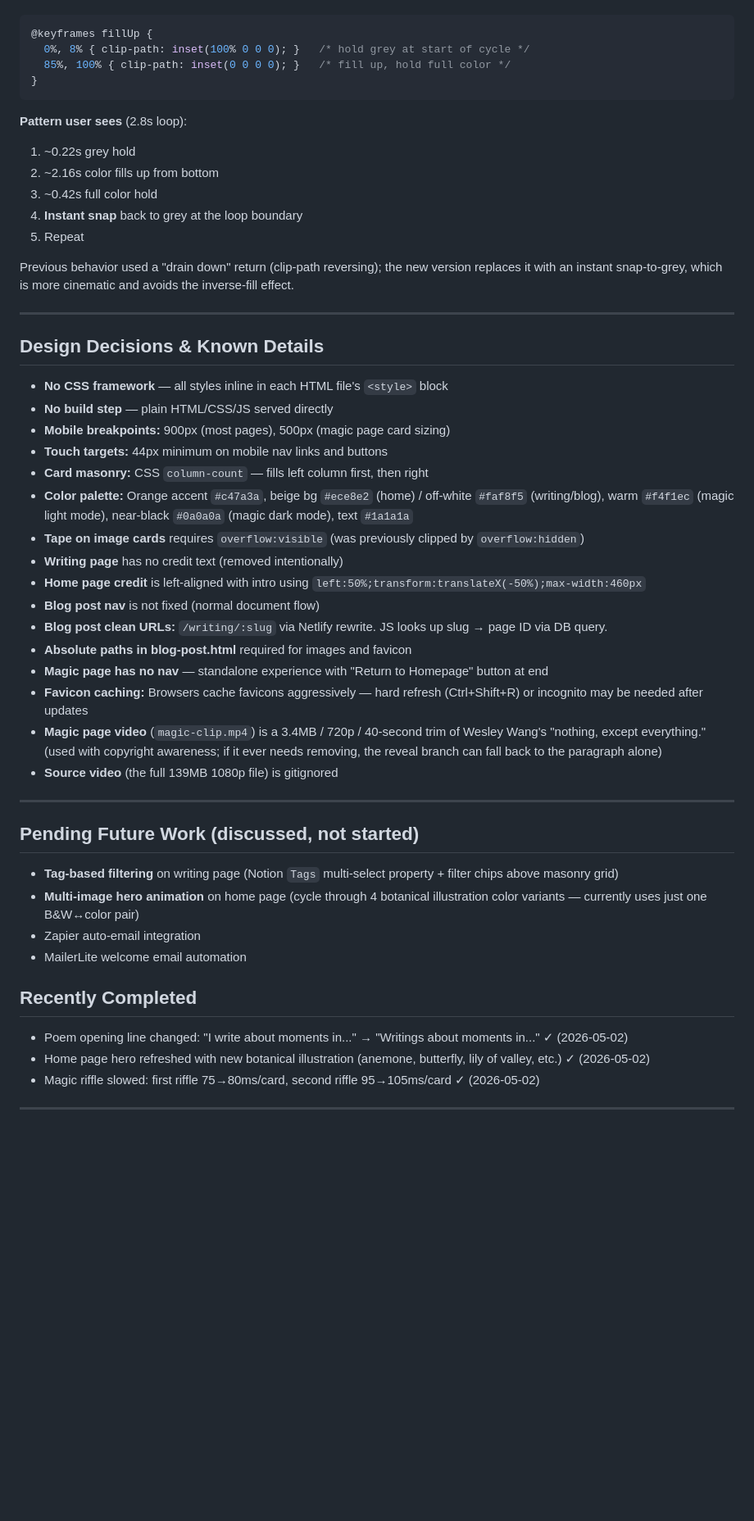
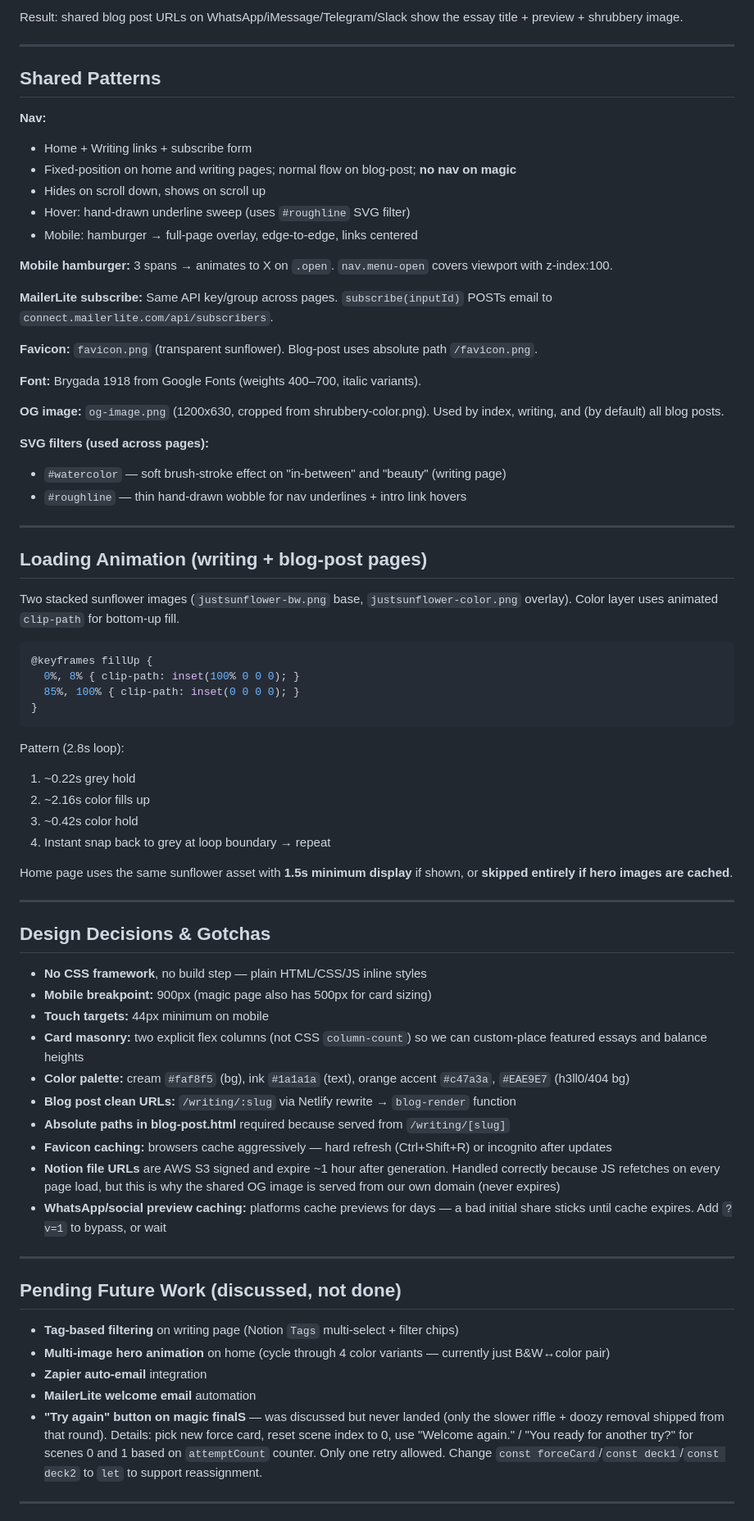
Before and after one commit to harrygandhi/personalwebsite, a Markdown page: CLAUDE_CONTEXT.md, the part around one of its changes. Shown at 82% size. Rendered like a GitHub page; blank space fills up the shorter version.

````diff
--- a/CLAUDE_CONTEXT.md
+++ b/CLAUDE_CONTEXT.md
@@ -346,54 +343,75 @@ Two stacked sunflower images (`justsunflower-bw.png` base, `justsunflower-color.
+Result: shared blog post URLs on WhatsApp/iMessage/Telegram/Slack show the essay title + preview + shrubbery image.
+
+---
+
+## Shared Patterns
+
+**Nav:**
+- Home + Writing links + subscribe form
+- Fixed-position on home and writing pages; normal flow on blog-post; **no nav on magic**
+- Hides on scroll down, shows on scroll up
+- Hover: hand-drawn underline sweep (uses `#roughline` SVG filter)
+- Mobile: hamburger → full-page overlay, edge-to-edge, links centered
+
+**Mobile hamburger:** 3 spans → animates to X on `.open`. `nav.menu-open` covers viewport with z-index:100.
+
+**MailerLite subscribe:** Same API key/group across pages. `subscribe(inputId)` POSTs email to `connect.mailerlite.com/api/subscribers`.
+
+**Favicon:** `favicon.png` (transparent sunflower). Blog-post uses absolute path `/favicon.png`.
+
+**Font:** Brygada 1918 from Google Fonts (weights 400–700, italic variants).
+
+**OG image:** `og-image.png` (1200x630, cropped from shrubbery-color.png). Used by index, writing, and (by default) all blog posts.
+
+**SVG filters (used across pages):**
+- `#watercolor` — soft brush-stroke effect on "in-between" and "beauty" (writing page)
+- `#roughline` — thin hand-drawn wobble for nav underlines + intro link hovers
+
+---
+
+## Loading Animation (writing + blog-post pages)
+
+Two stacked sunflower images (`justsunflower-bw.png` base, `justsunflower-color.png` overlay). Color layer uses animated `clip-path` for bottom-up fill.
 
 ```css
 @keyframes fillUp {
-  0%, 8% { clip-path: inset(100% 0 0 0); }   /* hold grey at start of cycle */
-  85%, 100% { clip-path: inset(0 0 0 0); }   /* fill up, hold full color */
+  0%, 8% { clip-path: inset(100% 0 0 0); }
+  85%, 100% { clip-path: inset(0 0 0 0); }
 }
 ```
 
-**Pattern user sees** (2.8s loop):
+Pattern (2.8s loop):
 1. ~0.22s grey hold
-2. ~2.16s color fills up from bottom
-3. ~0.42s full color hold
-4. **Instant snap** back to grey at the loop boundary
-5. Repeat
+2. ~2.16s color fills up
+3. ~0.42s color hold
+4. Instant snap back to grey at loop boundary → repeat
 
-Previous behavior used a "drain down" return (clip-path reversing); the new version replaces it with an instant snap-to-grey, which is more cinematic and avoids the inverse-fill effect.
+Home page uses the same sunflower asset with **1.5s minimum display** if shown, or **skipped entirely if hero images are cached**.
 
 ---
 
-## Design Decisions & Known Details
+## Design Decisions & Gotchas
 
-- **No CSS framework** — all styles inline in each HTML file's `<style>` block
-- **No build step** — plain HTML/CSS/JS served directly
-- **Mobile breakpoints:** 900px (most pages), 500px (magic page card sizing)
-- **Touch targets:** 44px minimum on mobile nav links and buttons
-- **Card masonry:** CSS `column-count` — fills left column first, then right
-- **Color palette:** Orange accent `#c47a3a`, beige bg `#ece8e2` (home) / off-white `#faf8f5` (writing/blog), warm `#f4f1ec` (magic light mode), near-black `#0a0a0a` (magic dark mode), text `#1a1a1a`
-- **Tape on image cards** requires `overflow:visible` (was previously clipped by `overflow:hidden`)
-- **Writing page** has no credit text (removed intentionally)
-- **Home page credit** is left-aligned with intro using `left:50%;transform:translateX(-50%);max-width:460px`
-- **Blog post nav** is not fixed (normal document flow)
-- **Blog post clean URLs:** `/writing/:slug` via Netlify rewrite. JS looks up slug → page ID via DB query.
-- **Absolute paths in blog-post.html** required for images and favicon
-- **Magic page has no nav** — standalone experience with "Return to Homepage" button at end
-- **Favicon caching:** Browsers cache favicons aggressively — hard refresh (Ctrl+Shift+R) or incognito may be needed after updates
-- **Magic page video** (`magic-clip.mp4`) is a 3.4MB / 720p / 40-second trim of Wesley Wang's "nothing, except everything." (used with copyright awareness; if it ever needs removing, the reveal branch can fall back to the paragraph alone)
-- **Source video** (the full 139MB 1080p file) is gitignored
+- **No CSS framework**, no build step — plain HTML/CSS/JS inline styles
+- **Mobile breakpoint:** 900px (magic page also has 500px for card sizing)
+- **Touch targets:** 44px minimum on mobile
+- **Card masonry:** two explicit flex columns (not CSS `column-count`) so we can custom-place featured essays and balance heights
+- **Color palette:** cream `#faf8f5` (bg), ink `#1a1a1a` (text), orange accent `#c47a3a`, `#EAE9E7` (h3ll0/404 bg)
+- **Blog post clean URLs:** `/writing/:slug` via Netlify rewrite → `blog-render` function
+- **Absolute paths in blog-post.html** required because served from `/writing/[slug]`
+- **Favicon caching:** browsers cache aggressively — hard refresh (Ctrl+Shift+R) or incognito after updates
+- **Notion file URLs** are AWS S3 signed and expire ~1 hour after generation. Handled correctly because JS refetches on every page load, but this is why the shared OG image is served from our own domain (never expires)
+- **WhatsApp/social preview caching:** platforms cache previews for days — a bad initial share sticks until cache expires. Add `?v=1` to bypass, or wait
 
 ---
 
-## Pending Future Work (discussed, not started)
+## Pending Future Work (discussed, not done)
 
-- **Tag-based filtering** on writing page (Notion `Tags` multi-select property + filter chips above masonry grid)
-- **Multi-image hero animation** on home page (cycle through 4 botanical illustration color variants — currently uses just one B&W↔color pair)
-- Zapier auto-email integration
-- MailerLite welcome email automation
-
-## Recently Completed
-- Poem opening line changed: "I write about moments in..." → "Writings about moments in..." ✓ (2026-05-02)
-- Home page hero refreshed with new botanical illustration (anemone, butterfly, lily of valley, etc.) ✓ (2026-05-02)
-- Magic riffle slowed: first riffle 75→80ms/card, second riffle 95→105ms/card ✓ (2026-05-02)
+- **Tag-based filtering** on writing page (Notion `Tags` multi-select + filter chips)
+- **Multi-image hero animation** on home (cycle through 4 color variants — currently just B&W↔color pair)
+- **Zapier auto-email** integration
+- **MailerLite welcome email** automation
+- **"Try again" button on magic finalS** — was discussed but never landed (only the slower riffle + doozy removal shipped from that round). Details: pick new force card, reset scene index to 0, use "Welcome again." / "You ready for another try?" for scenes 0 and 1 based on `attemptCount` counter. Only one retry allowed. Change `const forceCard`/`const deck1`/`const deck2` to `let` to support reassignment.
 
 ---
 
````
Also changed, not shown: other parts of CLAUDE_CONTEXT.md (+269 -231 lines).
